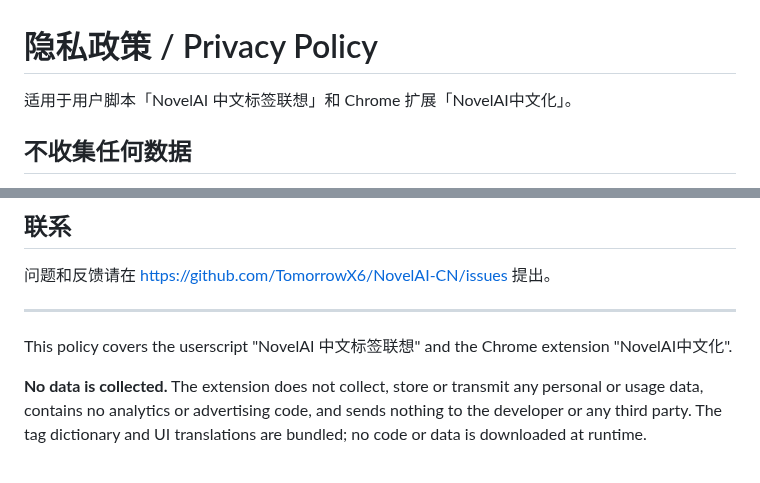
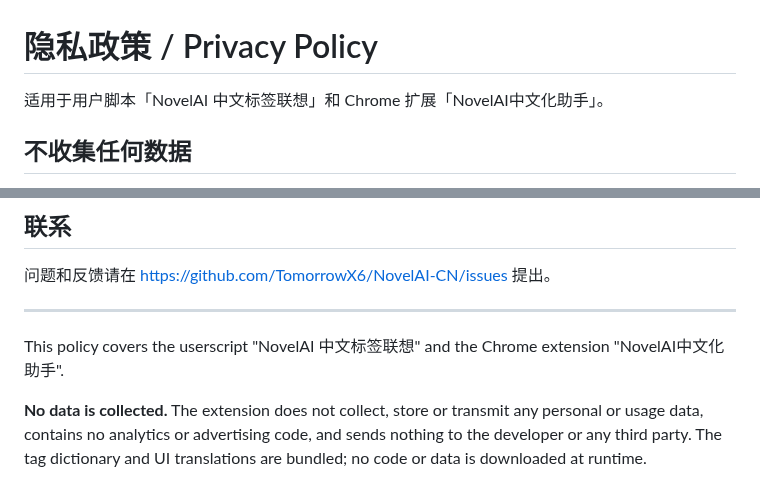
Before and after one commit to TomorrowX6/NovelAI-CN, a Markdown page: PRIVACY.md, 2 parts joined by grey strips. Drawn GitHub-style.

```diff
--- a/PRIVACY.md
+++ b/PRIVACY.md
@@ -1,6 +1,6 @@
 # 隐私政策 / Privacy Policy
 
-适用于用户脚本「NovelAI 中文标签联想」和 Chrome 扩展「NovelAI中文化」。
+适用于用户脚本「NovelAI 中文标签联想」和 Chrome 扩展「NovelAI中文化助手」。
 
 ## 不收集任何数据
 
@@ -23,7 +23,7 @@
 
 ---
 
-This policy covers the userscript "NovelAI 中文标签联想" and the Chrome extension "NovelAI中文化".
+This policy covers the userscript "NovelAI 中文标签联想" and the Chrome extension "NovelAI中文化助手".
 
 **No data is collected.** The extension does not collect, store or transmit any personal or usage data, contains no analytics or advertising code, and sends nothing to the developer or any third party. The tag dictionary and UI translations are bundled; no code or data is downloaded at runtime.
 
```
Also changed, not shown: README.md (+1 -1 lines), store/README.md (+3 -3 lines), store/promo-marquee-1400x560.png, store/promo-small-440x280.png, 1 other file.
